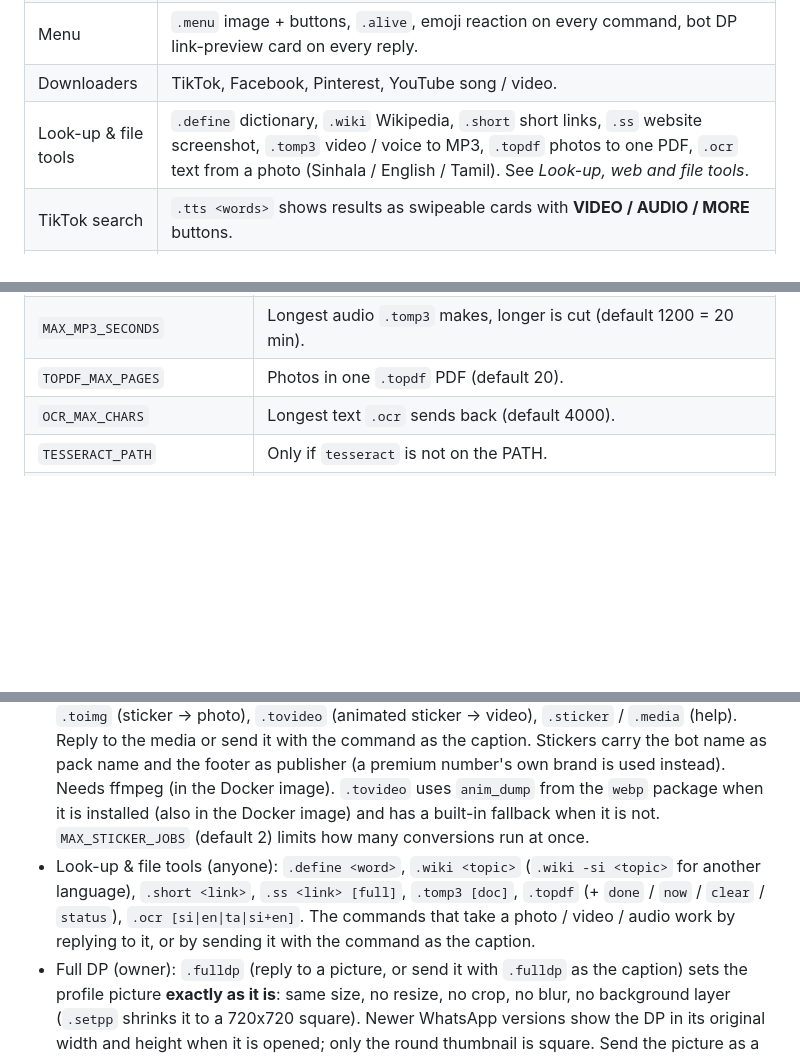
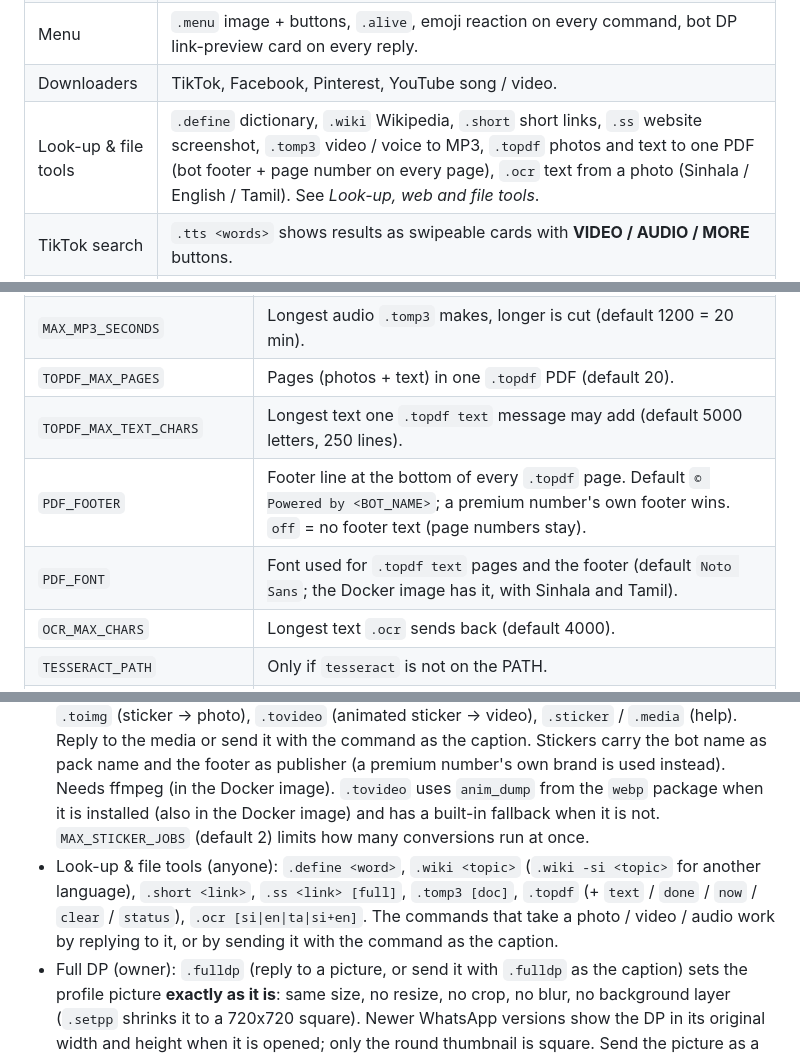
Before and after one commit to darkthila5-arch/rioxmd, a Markdown page: README.md, 3 parts joined by grey strips. GitHub-like rendering; blank space fills up the shorter version.

```diff
--- a/README.md
+++ b/README.md
@@ -11,7 +11,7 @@ Multi-session WhatsApp bot (Baileys) with a modern pairing website (pair code or
 | `.pair` command | Anyone can send `.pair 94771234567` (or just `.pair` in a private chat) and the bot answers with a pair code and a **Copy Code** button, so they can link their own number as a bot. Rate limited, respects "new links paused" and `MAX_SESSIONS`. Can be switched off in `/admin` → Commands. |
 | Menu | `.menu` image + buttons, `.alive`, emoji reaction on every command, bot DP link-preview card on every reply. |
 | Downloaders | TikTok, Facebook, Pinterest, YouTube song / video. |
-| Look-up & file tools | `.define` dictionary, `.wiki` Wikipedia, `.short` short links, `.ss` website screenshot, `.tomp3` video / voice to MP3, `.topdf` photos to one PDF, `.ocr` text from a photo (Sinhala / English / Tamil). See *Look-up, web and file tools*. |
+| Look-up & file tools | `.define` dictionary, `.wiki` Wikipedia, `.short` short links, `.ss` website screenshot, `.tomp3` video / voice to MP3, `.topdf` photos and text to one PDF (bot footer + page number on every page), `.ocr` text from a photo (Sinhala / English / Tamil). See *Look-up, web and file tools*. |
 | TikTok search | `.tts <words>` shows results as swipeable cards with **VIDEO / AUDIO / MORE** buttons. |
 | Sri Lanka news | `.news`, `.hiru`, `.derana`, `.itn` and **auto posting** of new headlines to the groups and channels you add. |
 | Status tools | Auto view, auto react (your own emojis), auto save, view-once recovery. |
@@ -97,7 +97,10 @@ Optional fields: `owner: true` (owner only), `hidden: true` (silent for everyone
 | `MAX_MEDIA_MB` | Biggest file `.tomp3` / `.topdf` / `.ocr` will download (default 30). |
 | `MAX_MEDIA_JOBS` | How many MP3 / PDF-picture / OCR jobs run at the same time (default 2). |
 | `MAX_MP3_SECONDS` | Longest audio `.tomp3` makes, longer is cut (default 1200 = 20 min). |
-| `TOPDF_MAX_PAGES` | Photos in one `.topdf` PDF (default 20). |
+| `TOPDF_MAX_PAGES` | Pages (photos + text) in one `.topdf` PDF (default 20). |
+| `TOPDF_MAX_TEXT_CHARS` | Longest text one `.topdf text` message may add (default 5000 letters, 250 lines). |
+| `PDF_FOOTER` | Footer line at the bottom of every `.topdf` page. Default `© Powered by <BOT_NAME>`; a premium number's own footer wins. `off` = no footer text (page numbers stay). |
+| `PDF_FONT` | Font used for `.topdf text` pages and the footer (default `Noto Sans`; the Docker image has it, with Sinhala and Tamil). |
 | `OCR_MAX_CHARS` | Longest text `.ocr` sends back (default 4000). |
 | `TESSERACT_PATH` | Only if `tesseract` is not on the PATH. |
 | `SCREENSHOT_URL` | Optional own screenshot service for `.ss`; write `{url}` where the encoded page address goes. |
@@ -117,7 +120,7 @@ Send `menu` or `help` without the prefix and it works too.
 - News: `.news [hiru|derana|itn]`, `.hiru`, `.derana`, `.itn`
 - Channel songs (owner): `.csong <channel link | jid> <song name>` posts the thumbnail + details and then the song as a **voice note** to a WhatsApp channel (or group). The thumbnail can be the normal picture or a short silent **GIF-style clip made from the song's own thumbnail**: a round, slowly turning badge with an animated equalizer ring around it (or bars along the bottom), moving with the real song (ffmpeg). The host chooses in `/admin` → Channels → *Channel song* (look, layout, length 4 to 30 s, bar colour), and `-eq` / `-normal` in the command overrides it for one post. Without a channel it posts in the current chat. Needs ffmpeg (included in the Docker image) and, if YouTube shows a bot check, YouTube cookies (`YTDLP_COOKIES`).
 - Media / stickers: `.tosticker` (photo → sticker), `.toasticker` (video / GIF → animated sticker), `.toimg` (sticker → photo), `.tovideo` (animated sticker → video), `.sticker` / `.media` (help). Reply to the media or send it with the command as the caption. Stickers carry the bot name as pack name and the footer as publisher (a premium number's own brand is used instead). Needs ffmpeg (in the Docker image). `.tovideo` uses `anim_dump` from the `webp` package when it is installed (also in the Docker image) and has a built-in fallback when it is not. `MAX_STICKER_JOBS` (default 2) limits how many conversions run at once.
-- Look-up & file tools (anyone): `.define <word>`, `.wiki <topic>` (`.wiki -si <topic>` for another language), `.short <link>`, `.ss <link> [full]`, `.tomp3 [doc]`, `.topdf` (+ `done` / `now` / `clear` / `status`), `.ocr [si|en|ta|si+en]`. The commands that take a photo / video / audio work by replying to it, or by sending it with the command as the caption.
+- Look-up & file tools (anyone): `.define <word>`, `.wiki <topic>` (`.wiki -si <topic>` for another language), `.short <link>`, `.ss <link> [full]`, `.tomp3 [doc]`, `.topdf` (+ `text` / `done` / `now` / `clear` / `status`), `.ocr [si|en|ta|si+en]`. The commands that take a photo / video / audio work by replying to it, or by sending it with the command as the caption.
 - Full DP (owner): `.fulldp` (reply to a picture, or send it with `.fulldp` as the caption) sets the profile picture **exactly as it is**: same size, no resize, no crop, no blur, no background layer (`.setpp` shrinks it to a 720x720 square). Newer WhatsApp versions show the DP in its original width and height when it is opened; only the round thumbnail is square. Send the picture as a *File / Document* so WhatsApp does not compress it first.
 - Group (anyone): `.groupinfo`, `.grouphelp`, `.admins`, `.rules`, `.tagadmins`, `.poll Question | A | B`, `.gsettings`
 - Group admin (the bot must be a group admin): `.kick`, `.add`, `.promote`, `.demote`, `.warn`, `.resetwarn`, `.warnlist`, `.tagall`, `.hidetag`, `.del`, `.group open|close` (`.mute` / `.unmute`), `.setname`, `.setdesc`, `.setgpp`, `.link`, `.revoke`, `.lockinfo` / `.unlockinfo`, `.ephemeral`, `.requests`, `.approveall`, `.rejectall`, `.rules set <text>`, `.antilink off|on|all`, `.welcome` / `.goodbye` (`on`, `off`, `set <text>`, `reset`, placeholders `{user} {group} {count} {desc}`)
```
Also changed, not shown: other parts of README.md (+1 -1 lines).
